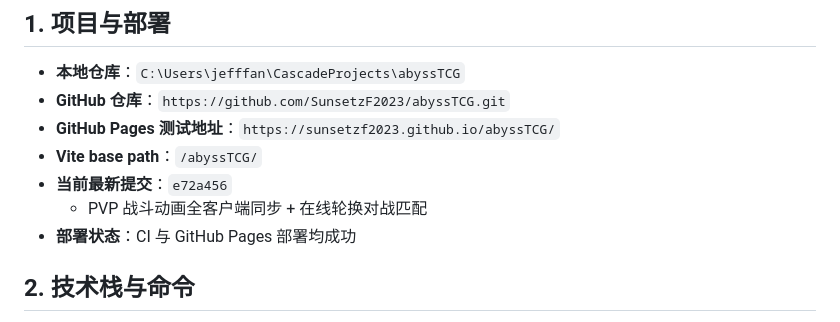
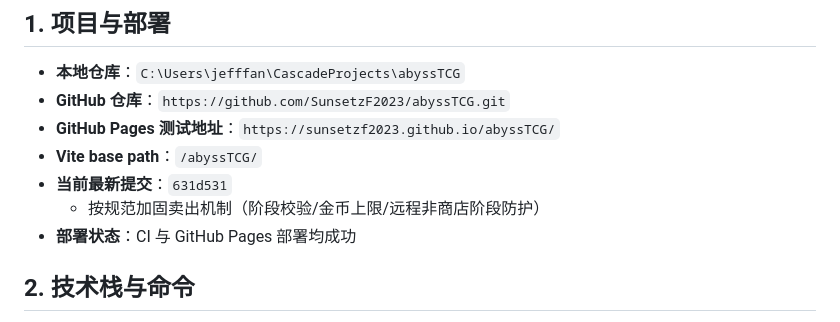
Before and after one commit to SunsetzF2023/abyssTCG, a Markdown page: AGENTS.md, the part around the change. Rendered like a GitHub page.

Commit message:
Update AGENTS.md
Generated with Devin (https://devin.ai)

```diff
--- a/AGENTS.md
+++ b/AGENTS.md
@@ -11,8 +11,8 @@
 - **GitHub 仓库**：`https://github.com/SunsetzF2023/abyssTCG.git`
 - **GitHub Pages 测试地址**：`https://sunsetzf2023.github.io/abyssTCG/`
 - **Vite base path**：`/abyssTCG/`
-- **当前最新提交**：`e72a456`
-  - PVP 战斗动画全客户端同步 + 在线轮换对战匹配
+- **当前最新提交**：`631d531`
+  - 按规范加固卖出机制（阶段校验/金币上限/远程非商店阶段防护）
 - **部署状态**：CI 与 GitHub Pages 部署均成功
 
 ## 2. 技术栈与命令
```
